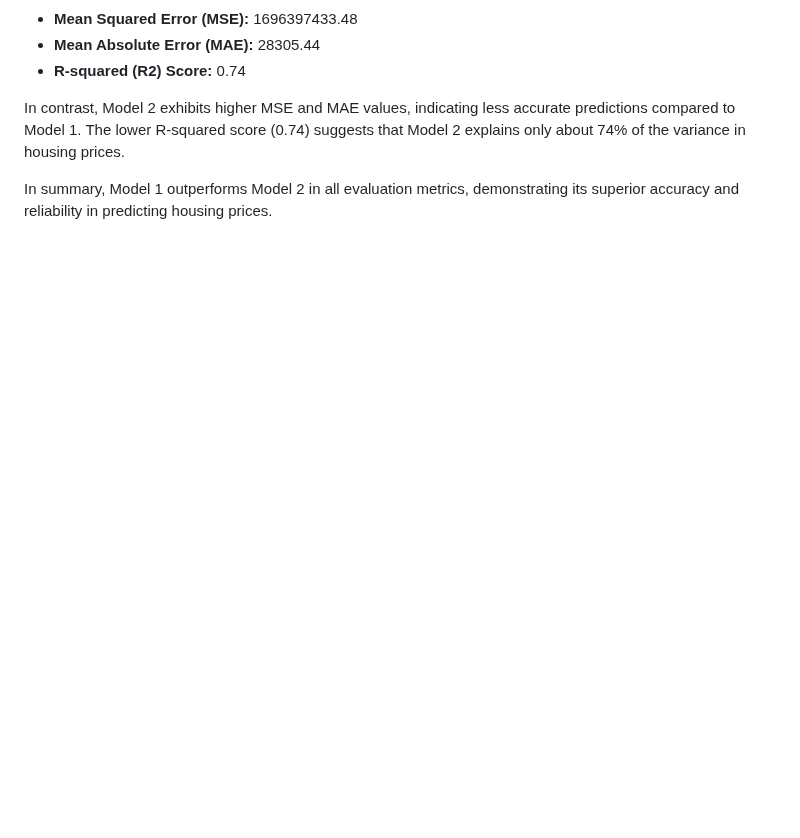
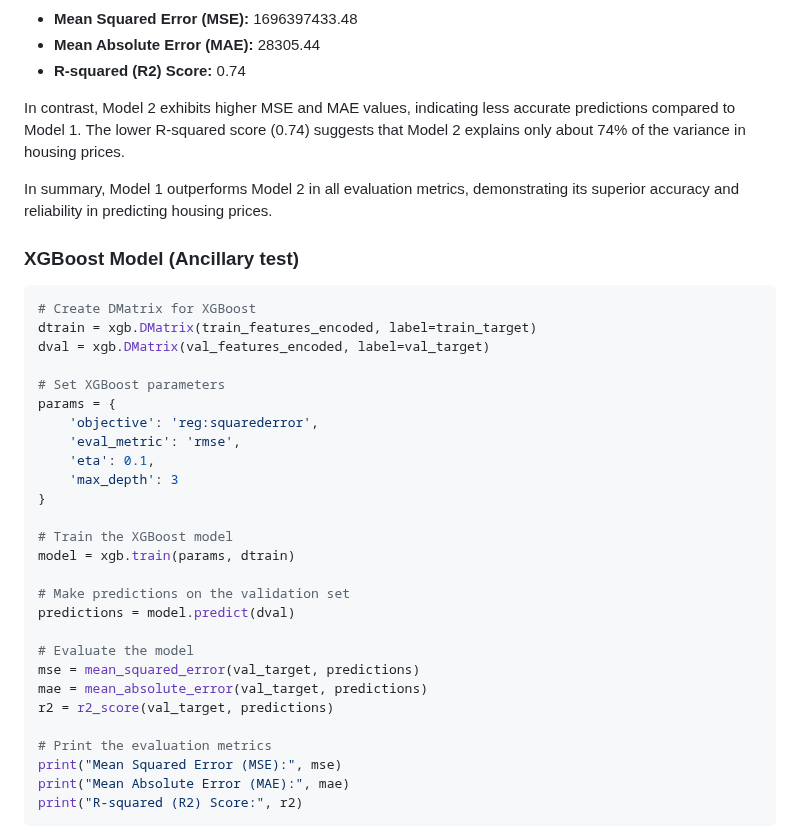
Before and after one commit to NirTaube/Housing_Predicitons, a Markdown page: README.md, the part around one of its changes. GitHub-like rendering; blank space fills up the shorter version.

````diff
--- a/README.md
+++ b/README.md
@@ -269,3 +269,38 @@ Model 1 demonstrates superior performance with a lower MSE and MAE, indicating t
 In contrast, Model 2 exhibits higher MSE and MAE values, indicating less accurate predictions compared to Model 1. The lower R-squared score (0.74) suggests that Model 2 explains only about 74% of the variance in housing prices.
 
 In summary, Model 1 outperforms Model 2 in all evaluation metrics, demonstrating its superior accuracy and reliability in predicting housing prices.
+
+
+
+### XGBoost Model (Ancillary test)
+
+```python
+# Create DMatrix for XGBoost
+dtrain = xgb.DMatrix(train_features_encoded, label=train_target)
+dval = xgb.DMatrix(val_features_encoded, label=val_target)
+
+# Set XGBoost parameters
+params = {
+    'objective': 'reg:squarederror',
+    'eval_metric': 'rmse',
+    'eta': 0.1,
+    'max_depth': 3
+}
+
+# Train the XGBoost model
+model = xgb.train(params, dtrain)
+
+# Make predictions on the validation set
+predictions = model.predict(dval)
+
+# Evaluate the model
+mse = mean_squared_error(val_target, predictions)
+mae = mean_absolute_error(val_target, predictions)
+r2 = r2_score(val_target, predictions)
+
+# Print the evaluation metrics
+print("Mean Squared Error (MSE):", mse)
+print("Mean Absolute Error (MAE):", mae)
+print("R-squared (R2) Score:", r2)
+```
+
````
Also changed, not shown: other parts of README.md (+1 -0 lines).
